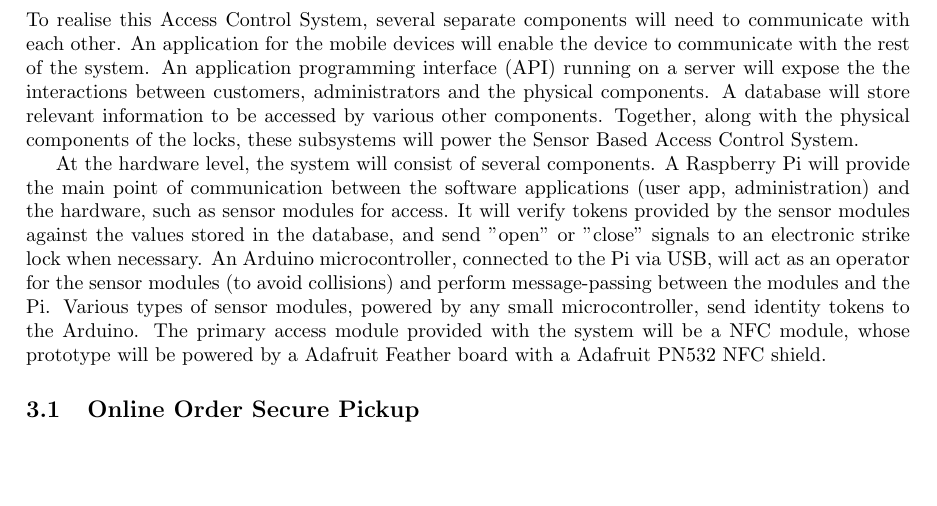
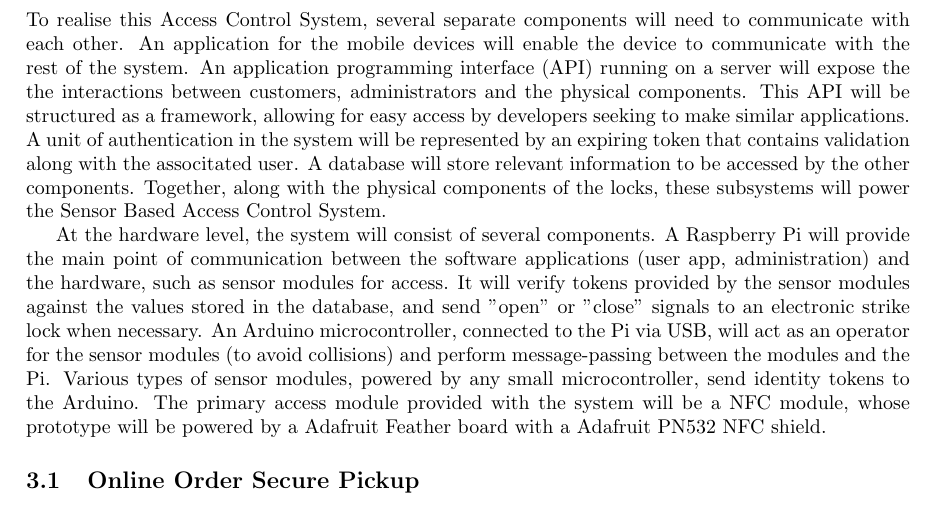
Before and after one commit to richardperryman/NFC-Engineering-Project, a LaTeX document (Proposal/proposal.tex): part of page 4 of 9, cut so that both start at the same text, the shorter picture padded with empty space. Compiled offline with pdfLaTeX.

Commit message:
Fleshed out method section

```diff
--- a/Proposal/proposal.tex
+++ b/Proposal/proposal.tex
@@ -106,17 +106,14 @@ system.
 
 \section{Methods}
 
-% Actually add these!
-
-% Buzzwords FRAMEWORK buzzwords
-% Authentication token established at access
-% OAuth - restful services
-
 To realise this Access Control System, several separate components will need to communicate with each other. An
 application for the mobile devices will enable the device to communicate with the rest of the system. An application programming
 interface~(API) running on a server will expose the the interactions between customers, administrators and the
-physical components. A database will store relevant information to be accessed by various other components. Together,
-along with the physical components of the locks, these subsystems will power the Sensor Based Access Control System.
+physical components. This API will be structured as a framework, allowing for easy access by developers seeking to make
+similar applications. A unit of authentication in the system will be represented by an expiring token that contains
+validation along with the associtated user. A database will store relevant information to be accessed by the other
+components. Together, along with the physical components of the locks, these subsystems will power the Sensor Based
+Access Control System.
 
 At the hardware level, the system will consist of several components. A Raspberry Pi will provide the main point of
 communication between the software applications (user app, administration) and the hardware, such as sensor modules for
```
